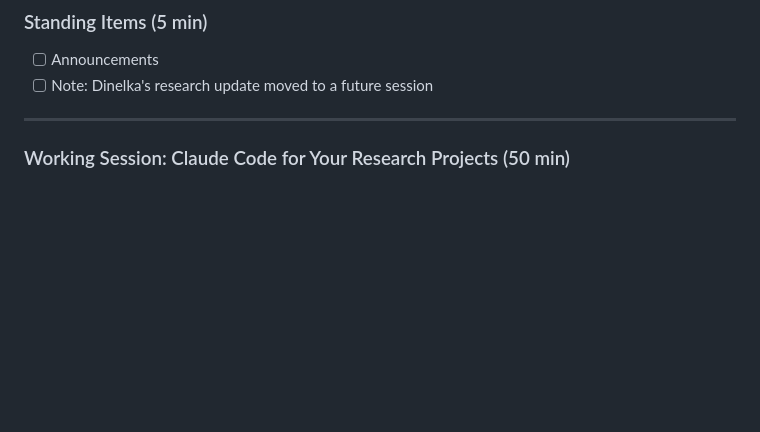
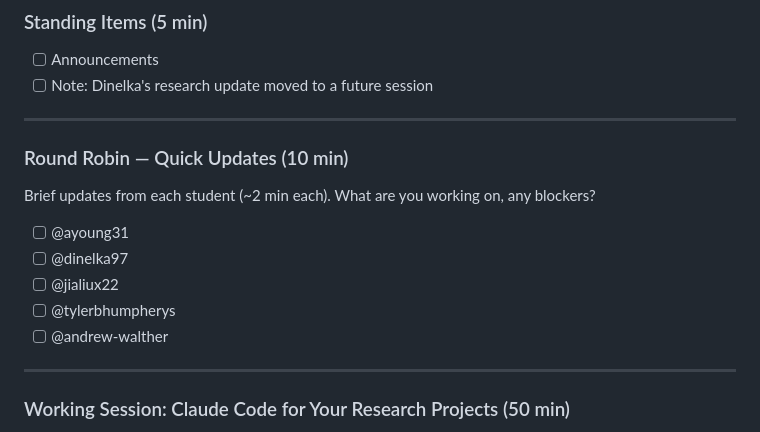
Before and after one commit to rashidlab/lab-handbook, a Markdown page: meeting-notes/2026/2026-02-26-lab-meeting.md, the part around the change. Rendered like a GitHub page; blank space fills up the shorter version.

Commit message:
docs: add round robin student updates to lab meeting agenda
Add 10-minute round robin section before the working session
for brief per-student updates on current work and blockers.

Co-Authored-By: Claude Opus 4.6 <noreply@anthropic.com>

```diff
--- a/meeting-notes/2026/2026-02-26-lab-meeting.md
+++ b/meeting-notes/2026/2026-02-26-lab-meeting.md
@@ -17,6 +17,18 @@
 ### Standing Items (5 min)
 - [ ] Announcements
 - [ ] Note: Dinelka's research update moved to a future session
+
+---
+
+### Round Robin — Quick Updates (10 min)
+
+Brief updates from each student (~2 min each). What are you working on, any blockers?
+
+- [ ] @ayoung31
+- [ ] @dinelka97
+- [ ] @jialiux22
+- [ ] @tylerbhumpherys
+- [ ] @andrew-walther
 
 ---
 
```
